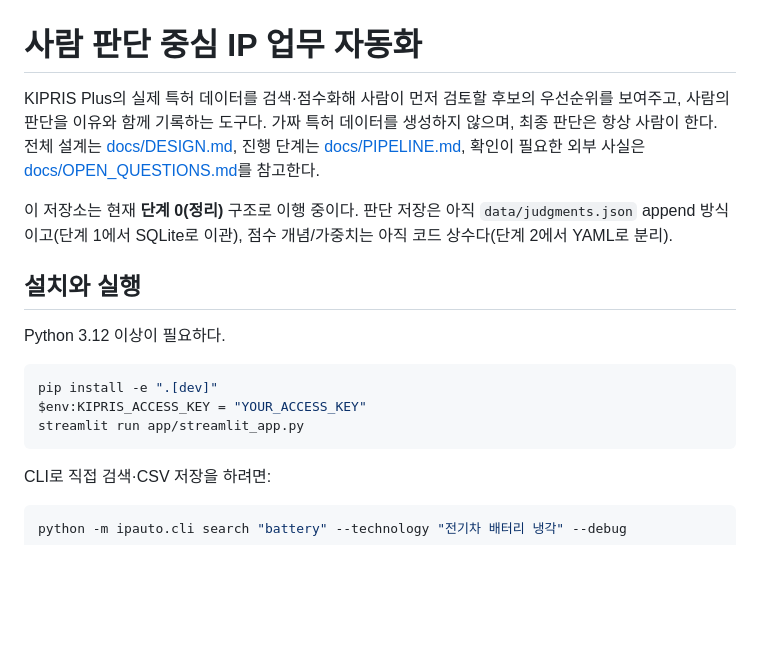
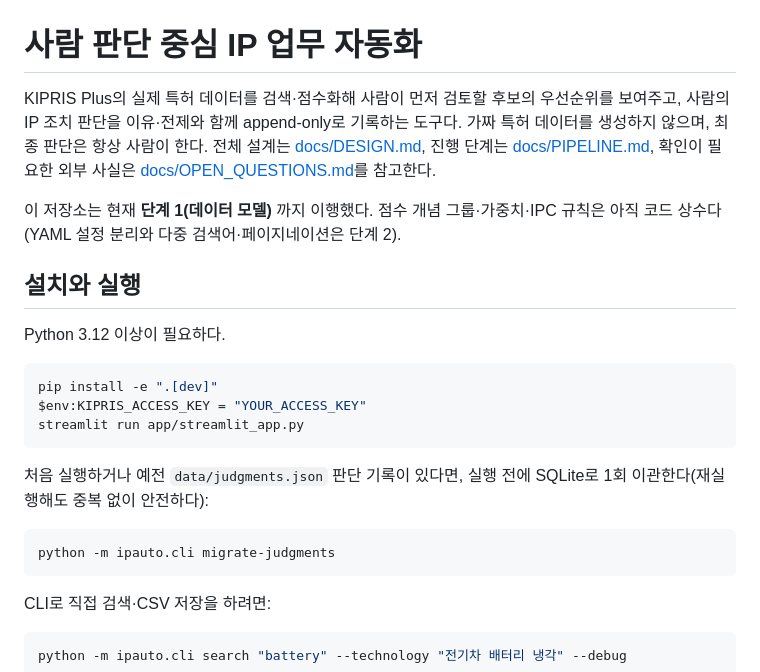
Before and after one commit to code5312/Automation-Project-Judgement, a Markdown page: README.md, the part around one of its changes. Rendered like a GitHub page; blank space fills up the shorter version.

````diff
--- a/README.md
+++ b/README.md
@@ -1,8 +1,8 @@
 # 사람 판단 중심 IP 업무 자동화
 
-KIPRIS Plus의 실제 특허 데이터를 검색·점수화해 사람이 먼저 검토할 후보의 우선순위를 보여주고, 사람의 판단을 이유와 함께 기록하는 도구다. 가짜 특허 데이터를 생성하지 않으며, 최종 판단은 항상 사람이 한다. 전체 설계는 [docs/DESIGN.md](docs/DESIGN.md), 진행 단계는 [docs/PIPELINE.md](docs/PIPELINE.md), 확인이 필요한 외부 사실은 [docs/OPEN_QUESTIONS.md](docs/OPEN_QUESTIONS.md)를 참고한다.
+KIPRIS Plus의 실제 특허 데이터를 검색·점수화해 사람이 먼저 검토할 후보의 우선순위를 보여주고, 사람의 IP 조치 판단을 이유·전제와 함께 append-only로 기록하는 도구다. 가짜 특허 데이터를 생성하지 않으며, 최종 판단은 항상 사람이 한다. 전체 설계는 [docs/DESIGN.md](docs/DESIGN.md), 진행 단계는 [docs/PIPELINE.md](docs/PIPELINE.md), 확인이 필요한 외부 사실은 [docs/OPEN_QUESTIONS.md](docs/OPEN_QUESTIONS.md)를 참고한다.
 
-이 저장소는 현재 **단계 0(정리)** 구조로 이행 중이다. 판단 저장은 아직 `data/judgments.json` append 방식이고(단계 1에서 SQLite로 이관), 점수 개념/가중치는 아직 코드 상수다(단계 2에서 YAML로 분리).
+이 저장소는 현재 **단계 1(데이터 모델)** 까지 이행했다. 점수 개념 그룹·가중치·IPC 규칙은 아직 코드 상수다(YAML 설정 분리와 다중 검색어·페이지네이션은 단계 2).
 
 ## 설치와 실행
 
@@ -12,6 +12,12 @@ Python 3.12 이상이 필요하다.
 pip install -e ".[dev]"
 $env:KIPRIS_ACCESS_KEY = "YOUR_ACCESS_KEY"
 streamlit run app/streamlit_app.py
+```
+
+처음 실행하거나 예전 `data/judgments.json` 판단 기록이 있다면, 실행 전에 SQLite로 1회 이관한다(재실행해도 중복 없이 안전하다):
+
+```powershell
+python -m ipauto.cli migrate-judgments
 ```
 
 CLI로 직접 검색·CSV 저장을 하려면:
````
Also changed, not shown: other parts of README.md (+20 -7 lines), docs/PIPELINE.md (+16 -16 lines).
